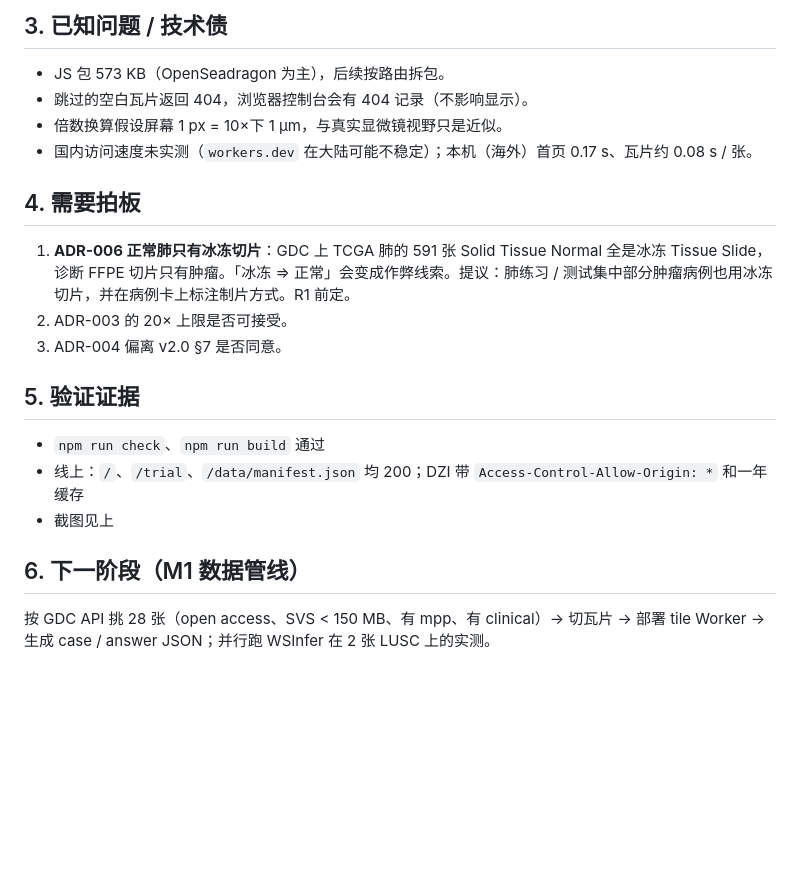
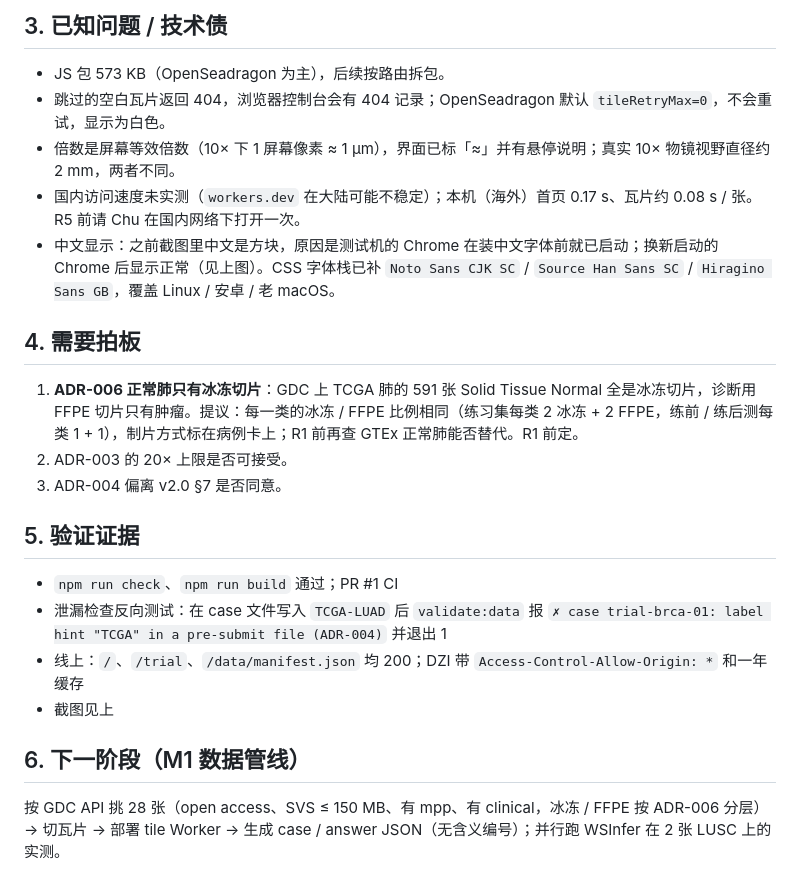
Before and after one commit to Chuxingxing701/pathcoach, a Markdown page: docs/reviews/R0.md, the part around one of its changes. GitHub-like rendering; blank space fills up the shorter version.

```diff
--- a/docs/reviews/R0.md
+++ b/docs/reviews/R0.md
@@ -28,22 +30,24 @@
 ## 3. 已知问题 / 技术债
 
 - JS 包 573 KB（OpenSeadragon 为主），后续按路由拆包。
-- 跳过的空白瓦片返回 404，浏览器控制台会有 404 记录（不影响显示）。
-- 倍数换算假设屏幕 1 px = 10×下 1 µm，与真实显微镜视野只是近似。
-- 国内访问速度未实测（`workers.dev` 在大陆可能不稳定）；本机（海外）首页 0.17 s、瓦片约 0.08 s / 张。
+- 跳过的空白瓦片返回 404，浏览器控制台会有 404 记录；OpenSeadragon 默认 `tileRetryMax=0`，不会重试，显示为白色。
+- 倍数是屏幕等效倍数（10× 下 1 屏幕像素 ≈ 1 µm），界面已标「≈」并有悬停说明；真实 10× 物镜视野直径约 2 mm，两者不同。
+- 国内访问速度未实测（`workers.dev` 在大陆可能不稳定）；本机（海外）首页 0.17 s、瓦片约 0.08 s / 张。R5 前请 Chu 在国内网络下打开一次。
+- 中文显示：之前截图里中文是方块，原因是测试机的 Chrome 在装中文字体前就已启动；换新启动的 Chrome 后显示正常（见上图）。CSS 字体栈已补 `Noto Sans CJK SC` / `Source Han Sans SC` / `Hiragino Sans GB`，覆盖 Linux / 安卓 / 老 macOS。
 
 ## 4. 需要拍板
 
-1. **ADR-006 正常肺只有冰冻切片**：GDC 上 TCGA 肺的 591 张 Solid Tissue Normal 全是冰冻 Tissue Slide，诊断 FFPE 切片只有肿瘤。「冰冻 ⇒ 正常」会变成作弊线索。提议：肺练习 / 测试集中部分肿瘤病例也用冰冻切片，并在病例卡上标注制片方式。R1 前定。
+1. **ADR-006 正常肺只有冰冻切片**：GDC 上 TCGA 肺的 591 张 Solid Tissue Normal 全是冰冻切片，诊断用 FFPE 切片只有肿瘤。提议：每一类的冰冻 / FFPE 比例相同（练习集每类 2 冰冻 + 2 FFPE，练前 / 练后测每类 1 + 1），制片方式标在病例卡上；R1 前再查 GTEx 正常肺能否替代。R1 前定。
 2. ADR-003 的 20× 上限是否可接受。
 3. ADR-004 偏离 v2.0 §7 是否同意。
 
 ## 5. 验证证据
 
-- `npm run check`、`npm run build` 通过
+- `npm run check`、`npm run build` 通过；PR #1 CI
+- 泄漏检查反向测试：在 case 文件写入 `TCGA-LUAD` 后 `validate:data` 报 `✗ case trial-brca-01: label hint "TCGA" in a pre-submit file (ADR-004)` 并退出 1
 - 线上：`/`、`/trial`、`/data/manifest.json` 均 200；DZI 带 `Access-Control-Allow-Origin: *` 和一年缓存
 - 截图见上
 
 ## 6. 下一阶段（M1 数据管线）
 
-按 GDC API 挑 28 张（open access、SVS < 150 MB、有 mpp、有 clinical）→ 切瓦片 → 部署 tile Worker → 生成 case / answer JSON；并行跑 WSInfer 在 2 张 LUSC 上的实测。
+按 GDC API 挑 28 张（open access、SVS ≤ 150 MB、有 mpp、有 clinical，冰冻 / FFPE 按 ADR-006 分层）→ 切瓦片 → 部署 tile Worker → 生成 case / answer JSON（无含义编号）；并行跑 WSInfer 在 2 张 LUSC 上的实测。
```
Also changed, not shown: other parts of docs/reviews/R0.md (+18 -16 lines), docs/decisions.md (+7 -7 lines), docs/plan.md (added, +152 -0 lines), docs/reviews/R0-selfreview.md (added, +45 -0 lines), docs/spec-v2.md (added, +160 -0 lines), docs/reviews/R0-viewer-zh.png (added), 9 other files.
